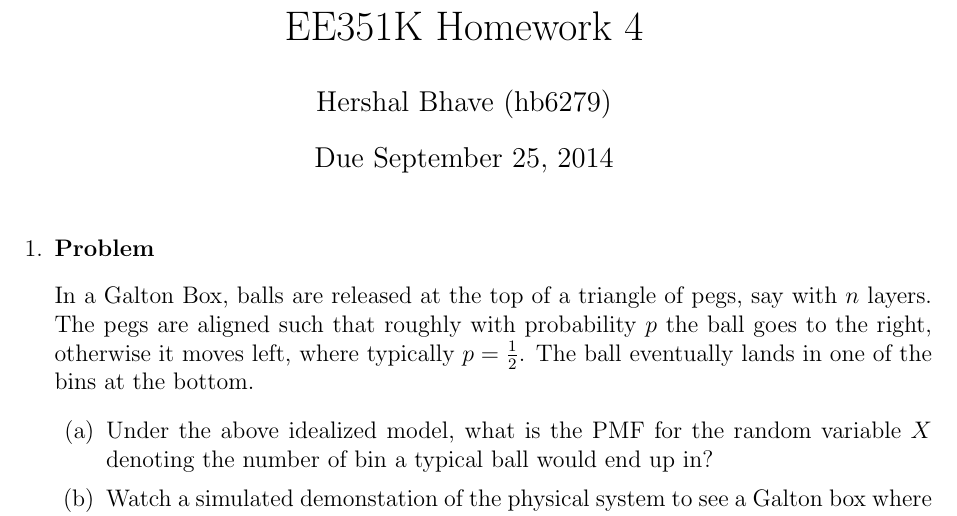
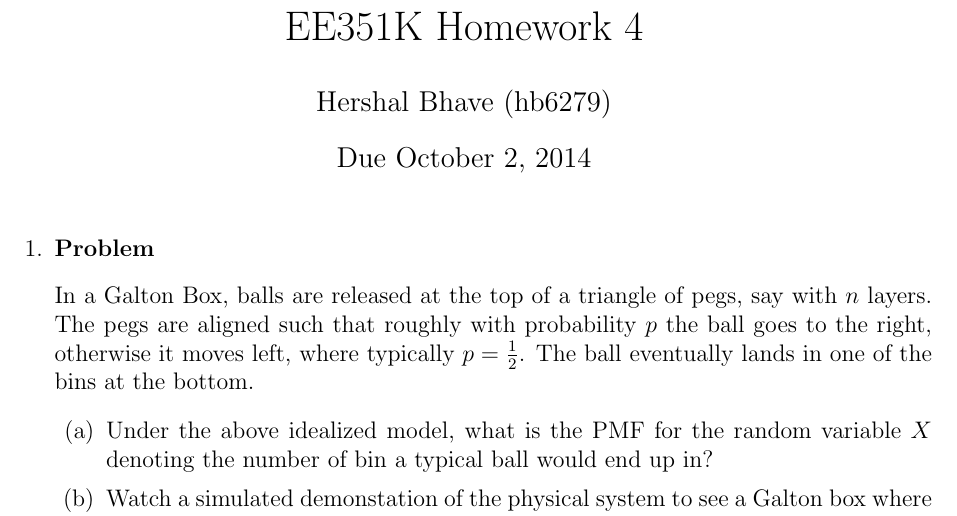
Before and after one commit to hershal/ee351k, a LaTeX problem sheet (homeworks/hw4/writeup.tex): part of page 1 of 10, cut so that both start at the same text. Compiled offline with pdfLaTeX.

Commit message:
forgot to update the date

```diff
--- a/homeworks/hw4/writeup.tex
+++ b/homeworks/hw4/writeup.tex
@@ -1,7 +1,7 @@
 \documentclass[12pt]{article}
 \title{EE351K Homework 4}
 \author{Hershal Bhave (hb6279)}
-\date{Due September 25, 2014}
+\date{Due October 2, 2014}
 
 \usepackage{multicol}
 \usepackage[in]{fullpage}
```
